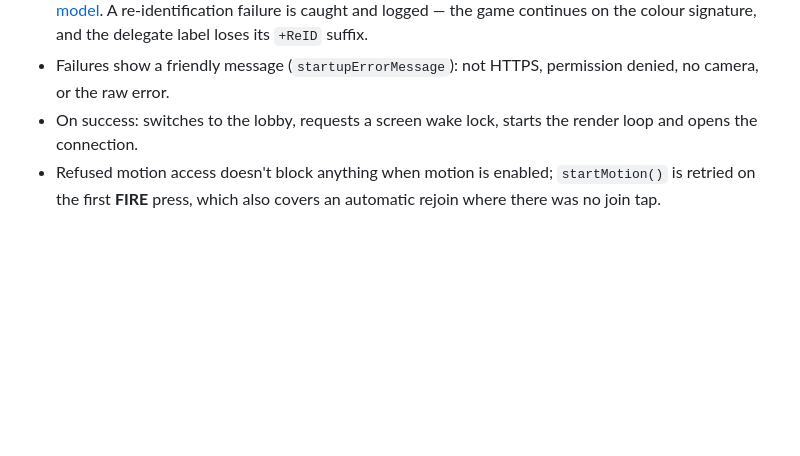
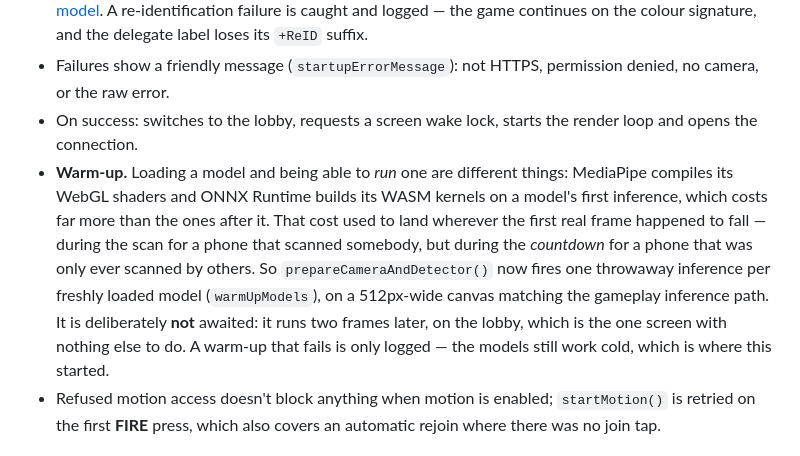
Before and after one commit to Basiliskenzahn/Laser-Tag, a Markdown page: docs/client/app-flow.md, the part around the change. Rendered like a GitHub page; blank space fills up the shorter version.

```diff
--- a/docs/client/app-flow.md
+++ b/docs/client/app-flow.md
@@ -45,6 +45,7 @@ stateDiagram-v2
 - On **Continue**: unlocks audio, starts motion only if `?motion=on` or `?motion=strict` is set (`startMotion()` has to happen inside the tap, because that's the only place iOS will show the prompt), starts the rear camera (`facingMode: environment`, ideally 1280×720) and loads the models in parallel (`prepareCameraAndDetector`): the MediaPipe detector/pose/embedder plus the [re-identification model](identification.md#the-re-identification-embedding-reidjs). A re-identification failure is caught and logged — the game continues on the colour signature, and the delegate label loses its `+ReID` suffix.
 - Failures show a friendly message (`startupErrorMessage`): not HTTPS, permission denied, no camera, or the raw error.
 - On success: switches to the lobby, requests a screen wake lock, starts the render loop and opens the connection.
+- **Warm-up.** Loading a model and being able to *run* one are different things: MediaPipe compiles its WebGL shaders and ONNX Runtime builds its WASM kernels on a model's first inference, which costs far more than the ones after it. That cost used to land wherever the first real frame happened to fall — during the scan for a phone that scanned somebody, but during the *countdown* for a phone that was only ever scanned by others. So `prepareCameraAndDetector()` now fires one throwaway inference per freshly loaded model (`warmUpModels`), on a 512px-wide canvas matching the gameplay inference path. It is deliberately **not** awaited: it runs two frames later, on the lobby, which is the one screen with nothing else to do. A warm-up that fails is only logged — the models still work cold, which is where this started.
 - Refused motion access doesn't block anything when motion is enabled; `startMotion()` is retried on the first **FIRE** press, which also covers an automatic rejoin where there was no join tap.
 
 ### Lobby (`#lobby-screen`)
```
Also changed, not shown: docs/development/configuration.md (+9 -0 lines), docs/development/contributing.md (+1 -0 lines).
